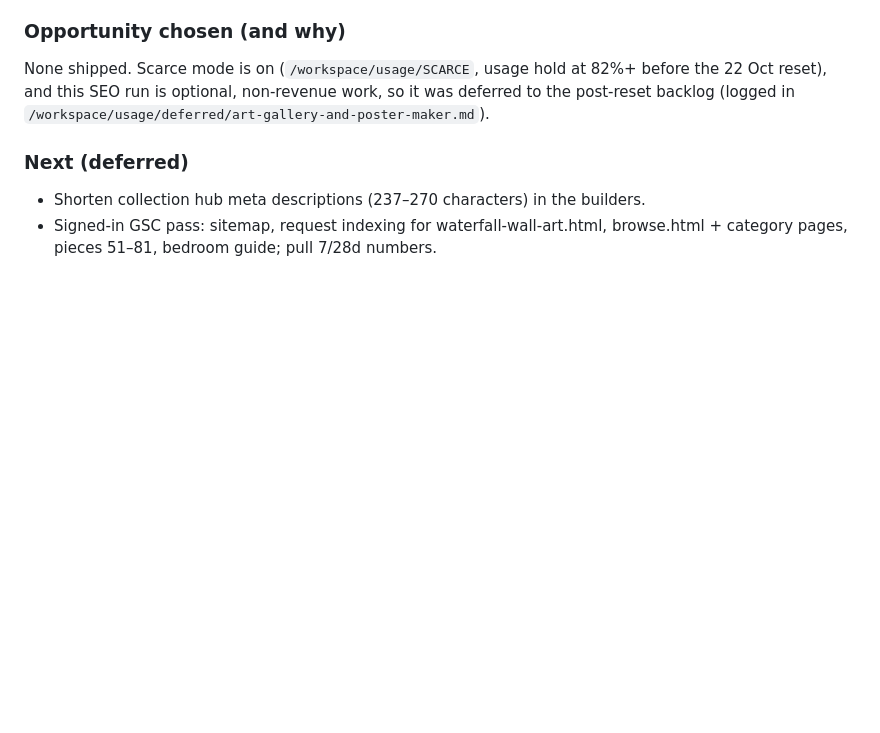
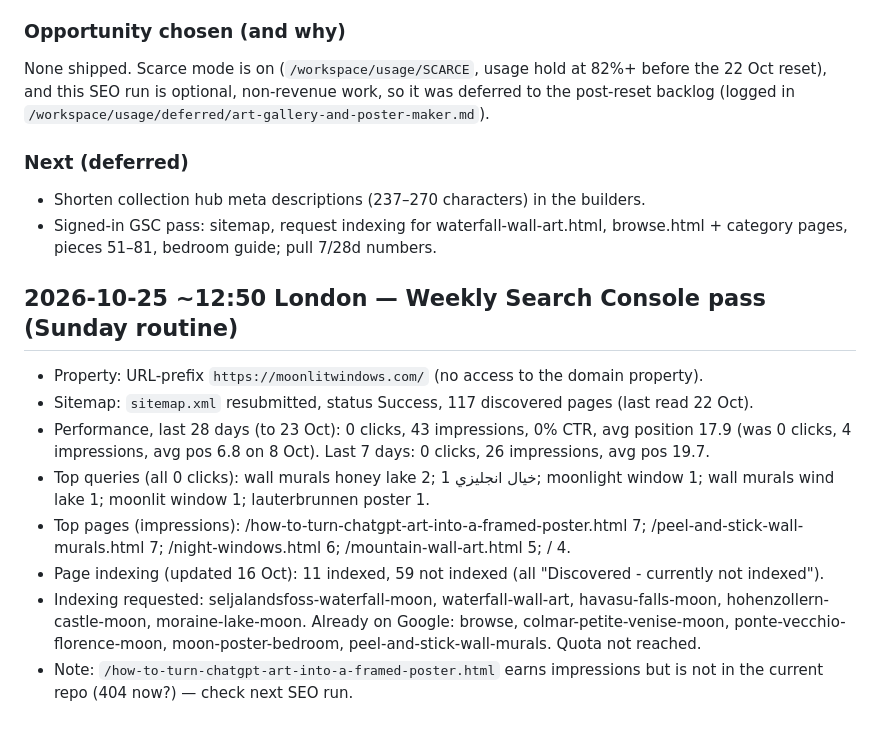
Before and after one commit to joshuaofisrael/promptframed, a Markdown page: docs/SEO_LOG.md, the part around the change. GitHub-like rendering; blank space fills up the shorter version.

Commit message:
SEO log 2026-10-25: weekly GSC pass

```diff
--- a/docs/SEO_LOG.md
+++ b/docs/SEO_LOG.md
@@ -537,3 +537,13 @@ None shipped. Scarce mode is on (`/workspace/usage/SCARCE`, usage hold at 82%+ b
 ### Next (deferred)
 - Shorten collection hub meta descriptions (237–270 characters) in the builders.
 - Signed-in GSC pass: sitemap, request indexing for waterfall-wall-art.html, browse.html + category pages, pieces 51–81, bedroom guide; pull 7/28d numbers.
+
+## 2026-10-25 ~12:50 London — Weekly Search Console pass (Sunday routine)
+- Property: URL-prefix `https://moonlitwindows.com/` (no access to the domain property).
+- Sitemap: `sitemap.xml` resubmitted, status Success, 117 discovered pages (last read 22 Oct).
+- Performance, last 28 days (to 23 Oct): 0 clicks, 43 impressions, 0% CTR, avg position 17.9 (was 0 clicks, 4 impressions, avg pos 6.8 on 8 Oct). Last 7 days: 0 clicks, 26 impressions, avg pos 19.7.
+- Top queries (all 0 clicks): wall murals honey lake 2; خيال انجليزي 1; moonlight window 1; wall murals wind lake 1; moonlit window 1; lauterbrunnen poster 1.
+- Top pages (impressions): /how-to-turn-chatgpt-art-into-a-framed-poster.html 7; /peel-and-stick-wall-murals.html 7; /night-windows.html 6; /mountain-wall-art.html 5; / 4.
+- Page indexing (updated 16 Oct): 11 indexed, 59 not indexed (all "Discovered - currently not indexed").
+- Indexing requested: seljalandsfoss-waterfall-moon, waterfall-wall-art, havasu-falls-moon, hohenzollern-castle-moon, moraine-lake-moon. Already on Google: browse, colmar-petite-venise-moon, ponte-vecchio-florence-moon, moon-poster-bedroom, peel-and-stick-wall-murals. Quota not reached.
+- Note: `/how-to-turn-chatgpt-art-into-a-framed-poster.html` earns impressions but is not in the current repo (404 now?) — check next SEO run.
```
